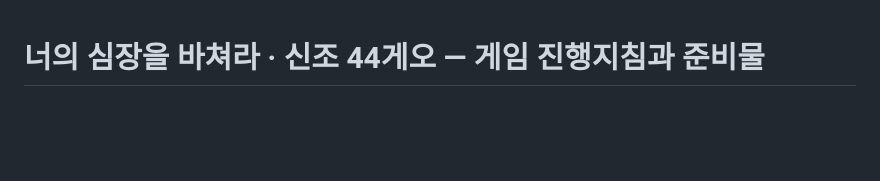
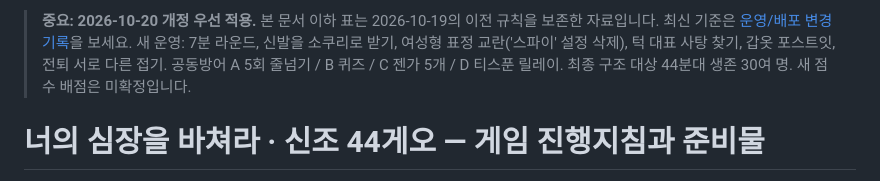
Before and after one commit to ckdgus5159/last-inheritor, a Markdown page: docs/게임별-진행지침과-준비물.md, the part around the change. Drawn GitHub-style; blank space fills up the shorter version.

Commit message:
docs: cross-reference current 7min/44분대 rules and preserve historical notes

```diff
--- a/docs/게임별-진행지침과-준비물.md
+++ b/docs/게임별-진행지침과-준비물.md
@@ -1,3 +1,5 @@
+> **중요: 2026-10-20 개정 우선 적용.** 본 문서 이하 표는 2026-10-19의 이전 규칙을 보존한 자료입니다. 최신 기준은 [운영/배포 변경 기록](2026-10-20-운영-변경및-배포.md)을 보세요. 새 운영: 7분 라운드, 신발을 소쿠리로 받기, 여성형 표정 교란('스파이' 설정 삭제), 턱 대표 사탕 찾기, 갑옷 포스트잇, 전퇴 서로 다른 접기. 공동방어 A 5회 줄넘기 / B 퀴즈 / C 젠가 5개 / D 티스푼 릴레이. 최종 구조 대상 44분대 생존 30여 명. 새 점수 배점은 미확정입니다.
+
 # 너의 심장을 바쳐라 · 신조 44게오 — 게임 진행지침과 준비물
 
 2026-10-19 변경안 적용. 4개 분대의 순환 순서·스토리 단서·최종 암호·세 결말은 유지하고 현장 게임을 교체했습니다. 아래 횟수·거리·수량은 바로 운영할 수 있도록 정한 기본값이며 현장 시연 후 시작 전에 통일해 안내하세요.
```
